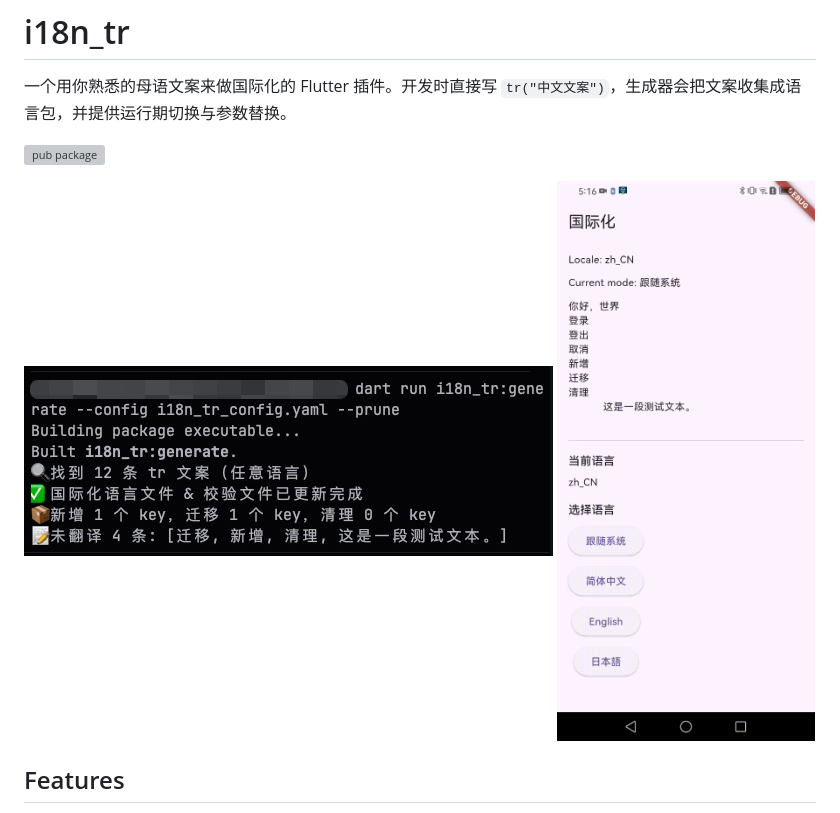
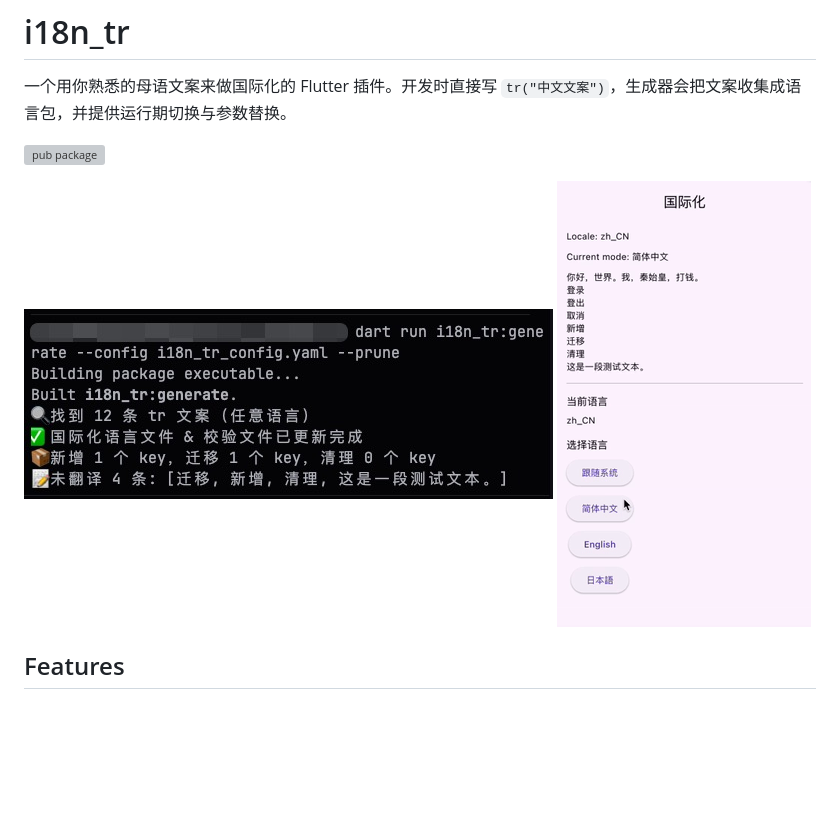
Before and after one commit to ZxlHyy/i18n_tr, a Markdown page: README.md, the part around the change. Rendered like a GitHub page; pictures changed too: images/20260615.gif (added); blank space fills up the shorter version; grey boxes are pictures that could not be loaded.

Commit message:
替换gif图

```diff
--- a/README.md
+++ b/README.md
@@ -5,7 +5,7 @@
 [![pub package](https://img.shields.io/pub/v/i18n_tr.svg)](https://pub.dev/packages/i18n_tr)
 
 ![命令示例](https://raw.githubusercontent.com/ZxlHyy/i18n_tr/main/images/20260119171904.jpg)
-![Demo](https://raw.githubusercontent.com/ZxlHyy/i18n_tr/main/images/SVID_20260119.gif)
+![Demo](https://raw.githubusercontent.com/ZxlHyy/i18n_tr/main/images/20260615.gif)
 
 
 ## Features
```
